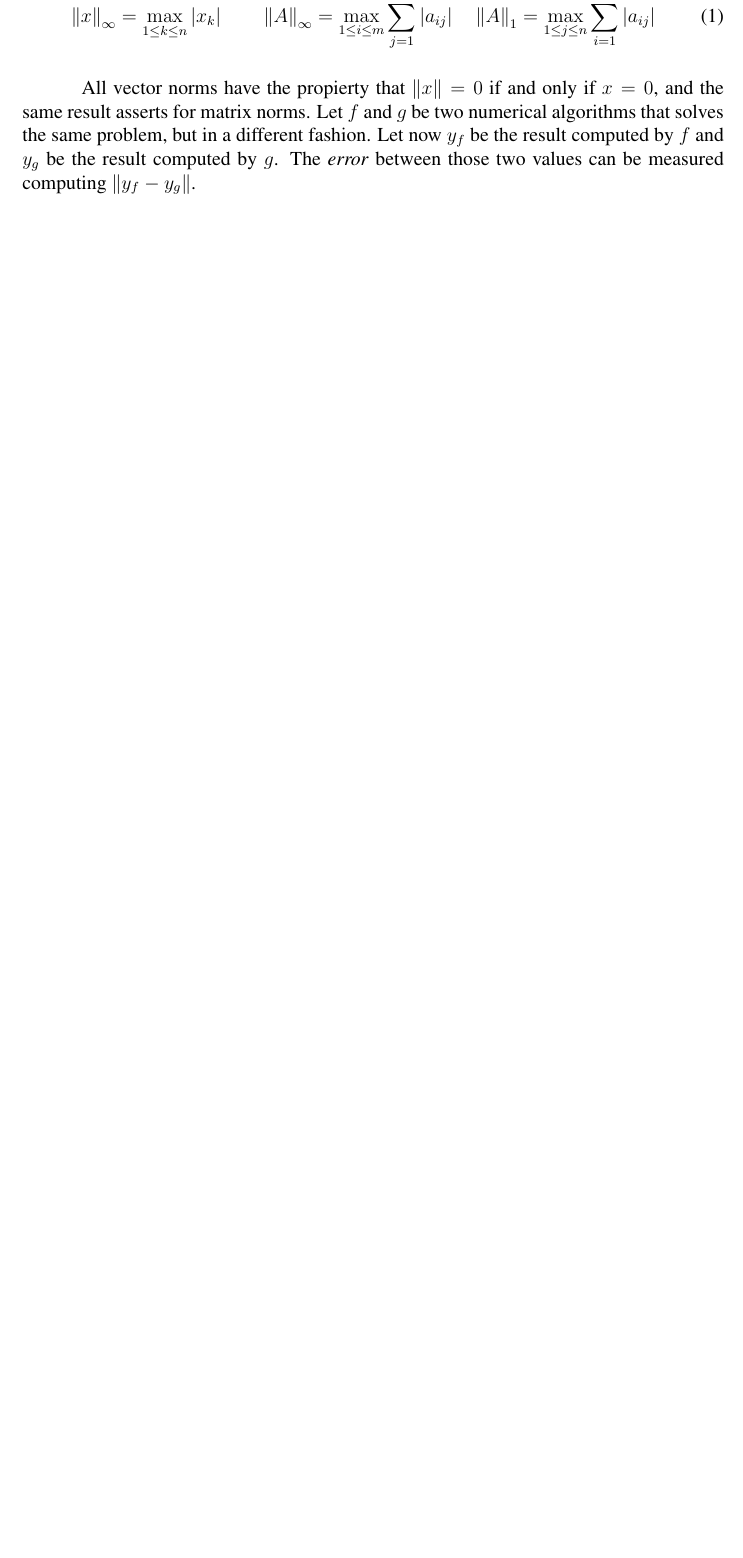
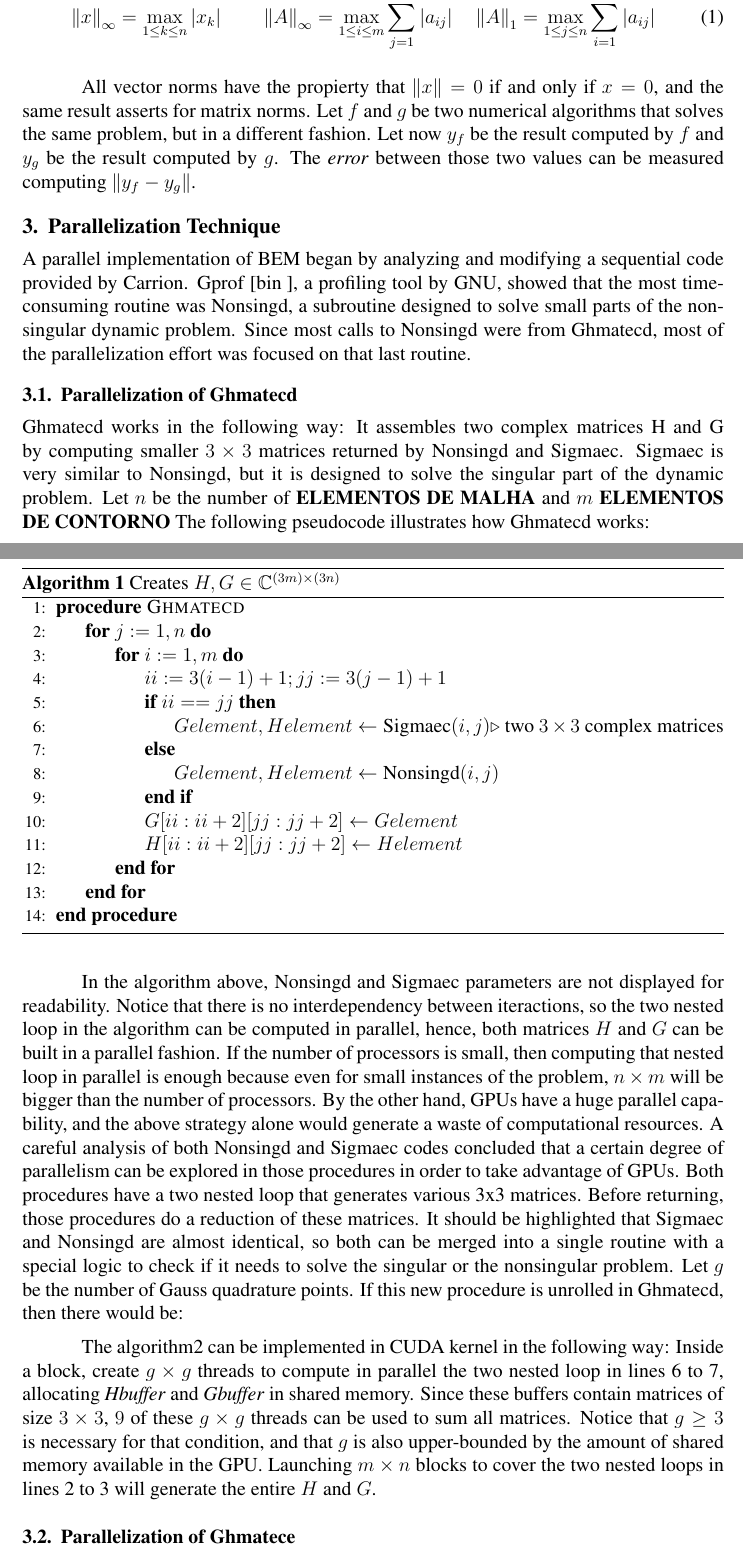
Before and after one commit to giulianobelinassi/TCC, a LaTeX paper (wscad/template-latex/sbc-template.tex): part of page 2 of 5 before the commit and two parts of pages 2 and 3 of 7 after it, the two joined at a grey line, cut so that both start at the same text, the shorter picture padded with empty space. Compiled offline with pdfLaTeX; the source files are stored in an older character set and shown here as Unicode.

Commit message:
Técnica de paralelização

```diff
--- a/wscad/template-latex/sbc-template.tex
+++ b/wscad/template-latex/sbc-template.tex
@@ -10,6 +10,10 @@
 \usepackage{amsmath}
 \usepackage{amssymb}
 \usepackage{mathtools}
+
+\usepackage{algorithm}
+\usepackage{algpseudocode}
+
 
 \newcommand{\Cfield}{\mathbb{C}}
 \newcommand{\Rfield}{\mathbb{R}}
@@ -140,3 +133,51 @@ $\norm{y_f - y_g}$.
 %is the maximum difference between a single entry of the vector. If the matrix
 %$\infty$-norm is used, then the result is the biggest sum of errors of a matrix
 %row. The matrix 1-norm yields the biggest sum of erros of a matrix column.
+
+\section{Parallelization Technique}
+
+A parallel implementation of BEM began by analyzing and modifying a sequential code
+provided by Carrion. Gprof \cite{binutils}, a profiling tool by GNU, showed that the most time-consuming
+routine was Nonsingd, a subroutine designed to solve small parts of the nonsingular dynamic
+problem. Since most calls to Nonsingd were from Ghmatecd, most of the parallelization effort
+was focused on that last routine.
+
+\subsection{Parallelization of Ghmatecd}
+Ghmatecd works in the following way: It assembles two complex matrices H and G by computing
+smaller $3 \times 3$ matrices returned by Nonsingd and Sigmaec. Sigmaec is very similar to Nonsingd, but it
+is designed to solve the singular part of the dynamic problem. Let $n$ be the number of
+\textbf{ELEMENTOS DE MALHA} and $m$ \textbf{ELEMENTOS DE CONTORNO} The following pseudocode
+illustrates how Ghmatecd works:
+
+\begin{algorithm}
+\caption{Creates $H, G \in \Cfield^{(3m)\times(3n)}$}\label{euclid}
+\begin{algorithmic}[1]
+	\Procedure{Ghmatecd}{}
+		\For{$j := 1, n$}
+			\For{$i := 1, m$}
+				\State{$ii := 3(i-1) + 1;     jj := 3(j-1) + 1$}
+				\If{$ii == jj$}
+					\State{$Gelement, Helement \leftarrow \text{Sigmaec}(i, j)$}\Comment{two $3\times3$ complex matrices}
+				\Else
+					\State{$Gelement, Helement \leftarrow \text{Nonsingd}(i, j)$}
+				\EndIf
+				\State{$G[ii:ii+2][jj:jj+2] \leftarrow Gelement$}
+				\State{$H[ii:ii+2][jj:jj+2] \leftarrow Helement$}
+			\EndFor
+	 \EndFor
+	\EndProcedure
+\end{algorithmic}
+\end{algorithm}
+
+In the algorithm above, Nonsingd and Sigmaec parameters are not displayed for readability. Notice that there
+is no interdependency between iteractions, so the two nested loop in the algorithm can be computed in parallel, hence,
+both matrices $H$ and $G$ can be built in a parallel fashion. If the number of processors is small,
+then computing that nested loop in parallel is enough because even for small instances of the problem,
+$n \times m$ will be bigger than the number of processors.
+By the other hand, GPUs have a huge parallel capability, and the above strategy alone would generate a waste of
+computational resources. A careful analysis of both Nonsingd and Sigmaec codes concluded that a certain degree of
+parallelism can be explored in those procedures in order to take advantage of GPUs. Both procedures have a two nested
+loop that generates various 3x3 matrices. Before returning, those procedures do a reduction of these matrices.
+It should be highlighted that Sigmaec and Nonsingd are almost identical, so both can be merged into a single routine
+with a special logic to check if it needs to solve the singular or the nonsingular problem. Let $g$ be the number
+of Gauss quadrature points. If this new procedure is unrolled in Ghmatecd, then there would be:
@@ -142,0 +211,10 @@ $\norm{y_f - y_g}$.
+\end{algorithm}
+
+The algorithm2 can be implemented in CUDA kernel in the following way: Inside a block, create $g \times g$ threads to
+compute in parallel the two nested loop in lines 6 to 7, allocating \textit{Hbuffer} and \textit{Gbuffer} in shared
+memory. Since these buffers contain matrices of size $3 \times 3$, $9$ of these $g \times g$ threads can be used to
+sum all matrices. Notice that $g \geq 3$ is necessary for that condition, and that $g$ is also upper-bounded by the
+amount of shared memory available in the GPU. Launching $m \times n$ blocks to cover the two nested loops in lines
+2 to 3 will generate the entire $H$ and $G$.
+
+\subsection{Parallelization of Ghmatece}
```
Also changed, not shown: wscad/template-latex/sbc-template.bib (+6 -0 lines), wscad/template-latex/sbc-template.pdf, wscad/template-latex/sbc-template.tex (45 more changed lines), 3 other files.
